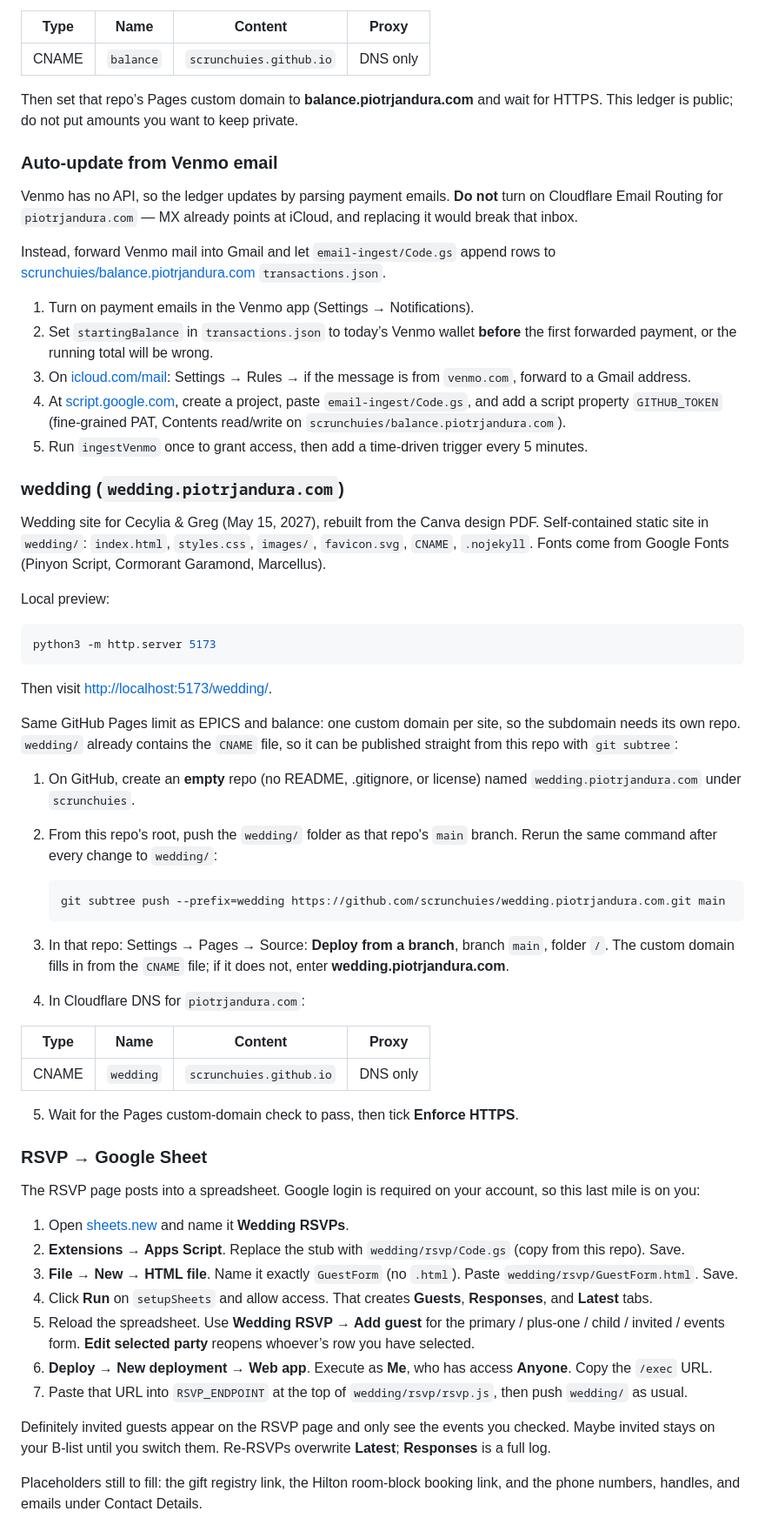
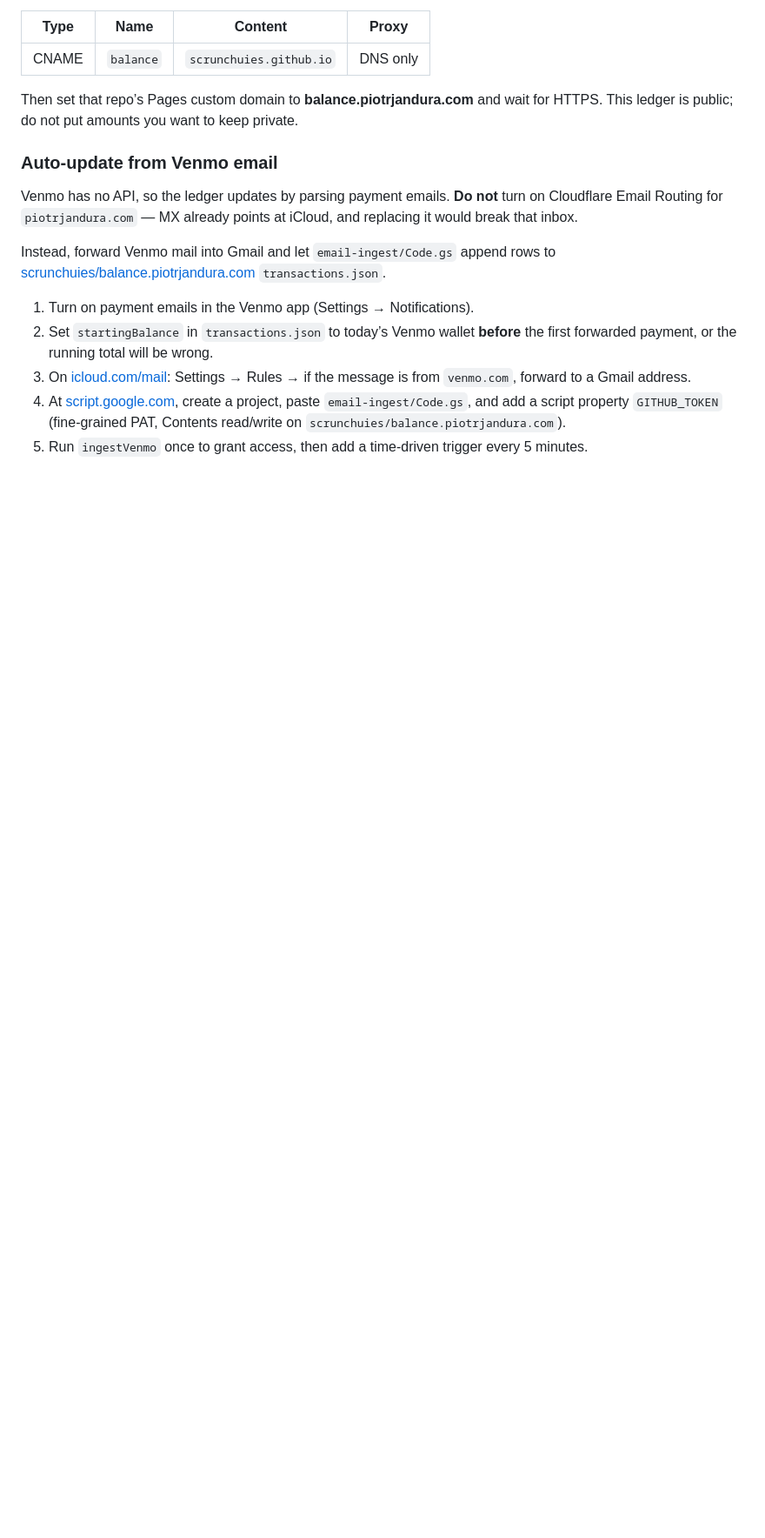
Before and after one commit to scrunchuies/piotrjandura.com, a Markdown page: README.md, the part around the change. Shown at 87% size. GitHub-like rendering; blank space fills up the shorter version.

````diff
--- a/README.md
+++ b/README.md
@@ -112,49 +112,3 @@ Instead, forward Venmo mail into Gmail and let `email-ingest/Code.gs` append row
 3. On [icloud.com/mail](https://www.icloud.com/mail): Settings → Rules → if the message is from `venmo.com`, forward to a Gmail address.
 4. At [script.google.com](https://script.google.com), create a project, paste `email-ingest/Code.gs`, and add a script property `GITHUB_TOKEN` (fine-grained PAT, Contents read/write on `scrunchuies/balance.piotrjandura.com`).
 5. Run `ingestVenmo` once to grant access, then add a time-driven trigger every 5 minutes.
-
-### wedding (`wedding.piotrjandura.com`)
-
-Wedding site for Cecylia & Greg (May 15, 2027), rebuilt from the Canva design PDF. Self-contained static site in `wedding/`: `index.html`, `styles.css`, `images/`, `favicon.svg`, `CNAME`, `.nojekyll`. Fonts come from Google Fonts (Pinyon Script, Cormorant Garamond, Marcellus).
-
-Local preview:
-
-```bash
-python3 -m http.server 5173
-```
-
-Then visit [http://localhost:5173/wedding/](http://localhost:5173/wedding/).
-
-Same GitHub Pages limit as EPICS and balance: one custom domain per site, so the subdomain needs its own repo. `wedding/` already contains the `CNAME` file, so it can be published straight from this repo with `git subtree`:
-
-1. On GitHub, create an **empty** repo (no README, .gitignore, or license) named `wedding.piotrjandura.com` under `scrunchuies`.
-2. From this repo's root, push the `wedding/` folder as that repo's `main` branch. Rerun the same command after every change to `wedding/`:
-
-   ```bash
-   git subtree push --prefix=wedding https://github.com/scrunchuies/wedding.piotrjandura.com.git main
-   ```
-
-3. In that repo: Settings → Pages → Source: **Deploy from a branch**, branch `main`, folder `/`. The custom domain fills in from the `CNAME` file; if it does not, enter **wedding.piotrjandura.com**.
-4. In Cloudflare DNS for `piotrjandura.com`:
-
-| Type | Name | Content | Proxy |
-| --- | --- | --- | --- |
-| CNAME | `wedding` | `scrunchuies.github.io` | DNS only |
-
-5. Wait for the Pages custom-domain check to pass, then tick **Enforce HTTPS**.
-
-### RSVP → Google Sheet
-
-The RSVP page posts into a spreadsheet. Google login is required on your account, so this last mile is on you:
-
-1. Open [sheets.new](https://sheets.new) and name it **Wedding RSVPs**.
-2. **Extensions → Apps Script**. Replace the stub with `wedding/rsvp/Code.gs` (copy from this repo). Save.
-3. **File → New → HTML file**. Name it exactly `GuestForm` (no `.html`). Paste `wedding/rsvp/GuestForm.html`. Save.
-4. Click **Run** on `setupSheets` and allow access. That creates **Guests**, **Responses**, and **Latest** tabs.
-5. Reload the spreadsheet. Use **Wedding RSVP → Add guest** for the primary / plus-one / child / invited / events form. **Edit selected party** reopens whoever’s row you have selected.
-6. **Deploy → New deployment → Web app**. Execute as **Me**, who has access **Anyone**. Copy the `/exec` URL.
-7. Paste that URL into `RSVP_ENDPOINT` at the top of `wedding/rsvp/rsvp.js`, then push `wedding/` as usual.
-
-Definitely invited guests appear on the RSVP page and only see the events you checked. Maybe invited stays on your B-list until you switch them. Re-RSVPs overwrite **Latest**; **Responses** is a full log.
-
-Placeholders still to fill: the gift registry link, the Hilton room-block booking link, and the phone numbers, handles, and emails under Contact Details.
````
